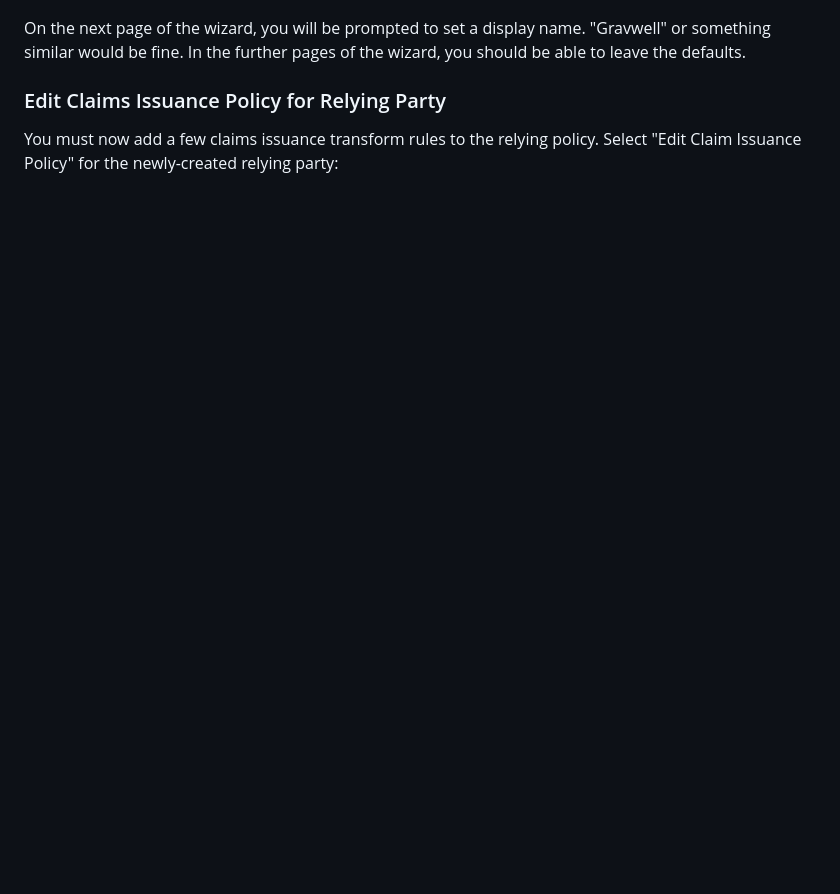
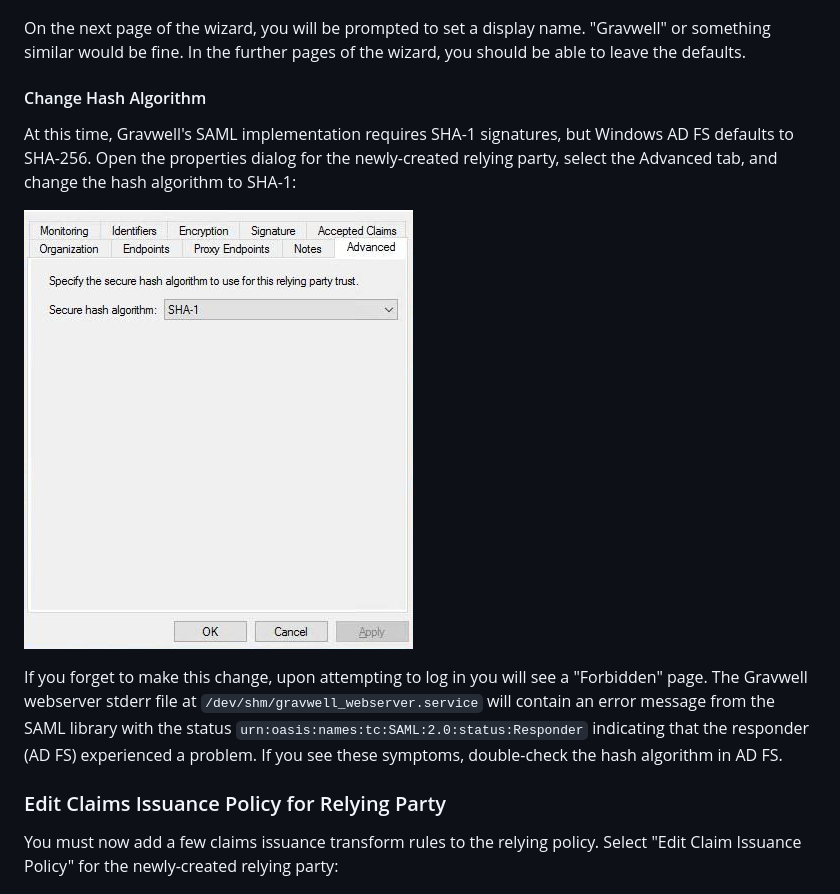
Before and after one commit to gravwell/wiki, a Markdown page: configuration/sso.md, the part around the change. GitHub-like rendering; pictures changed too: configuration/sso-hash-algo.png (added); blank space fills up the shorter version.

Commit message:
Add note about hash algorithm on ADFS config

```diff
--- a/configuration/sso.md
+++ b/configuration/sso.md
@@ -91,6 +91,14 @@ If, however, Gravwell is using self-signed certificates, you must manually downl
 
 On the next page of the wizard, you will be prompted to set a display name. "Gravwell" or something similar would be fine. In the further pages of the wizard, you should be able to leave the defaults.
 
+#### Change Hash Algorithm
+
+At this time, Gravwell's SAML implementation requires SHA-1 signatures, but Windows AD FS defaults to SHA-256. Open the properties dialog for the newly-created relying party, select the Advanced tab, and change the hash algorithm to SHA-1:
+
+![](sso-hash-algo.png)
+
+If you forget to make this change, upon attempting to log in you will see a "Forbidden" page. The Gravwell webserver stderr file at `/dev/shm/gravwell_webserver.service` will contain an error message from the SAML library with the status `urn:oasis:names:tc:SAML:2.0:status:Responder` indicating that the responder (AD FS) experienced a problem. If you see these symptoms, double-check the hash algorithm in AD FS.
+
 ### Edit Claims Issuance Policy for Relying Party
 
 You must now add a few claims issuance transform rules to the relying policy. Select "Edit Claim Issuance Policy" for the newly-created relying party:
```
